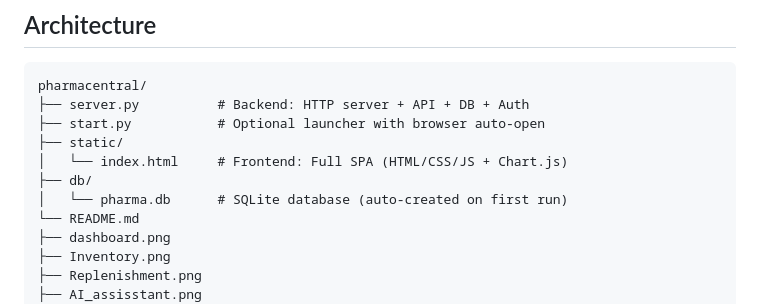
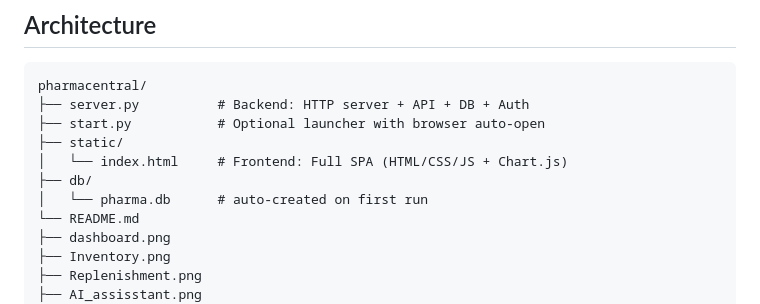
Before and after one commit to div-yanjali/Pharmacy-Chain-Operations-Platform, a Markdown page: README.md, the part around the change. Rendered like a GitHub page.

```diff
--- a/README.md
+++ b/README.md
@@ -59,7 +59,7 @@ pharmacentral/
 ├── static/
 │   └── index.html     # Frontend: Full SPA (HTML/CSS/JS + Chart.js)
 ├── db/
-│   └── pharma.db      # SQLite database (auto-created on first run)
+│   └── pharma.db      # auto-created on first run
 └── README.md
 ├── dashboard.png
 ├── Inventory.png
```
